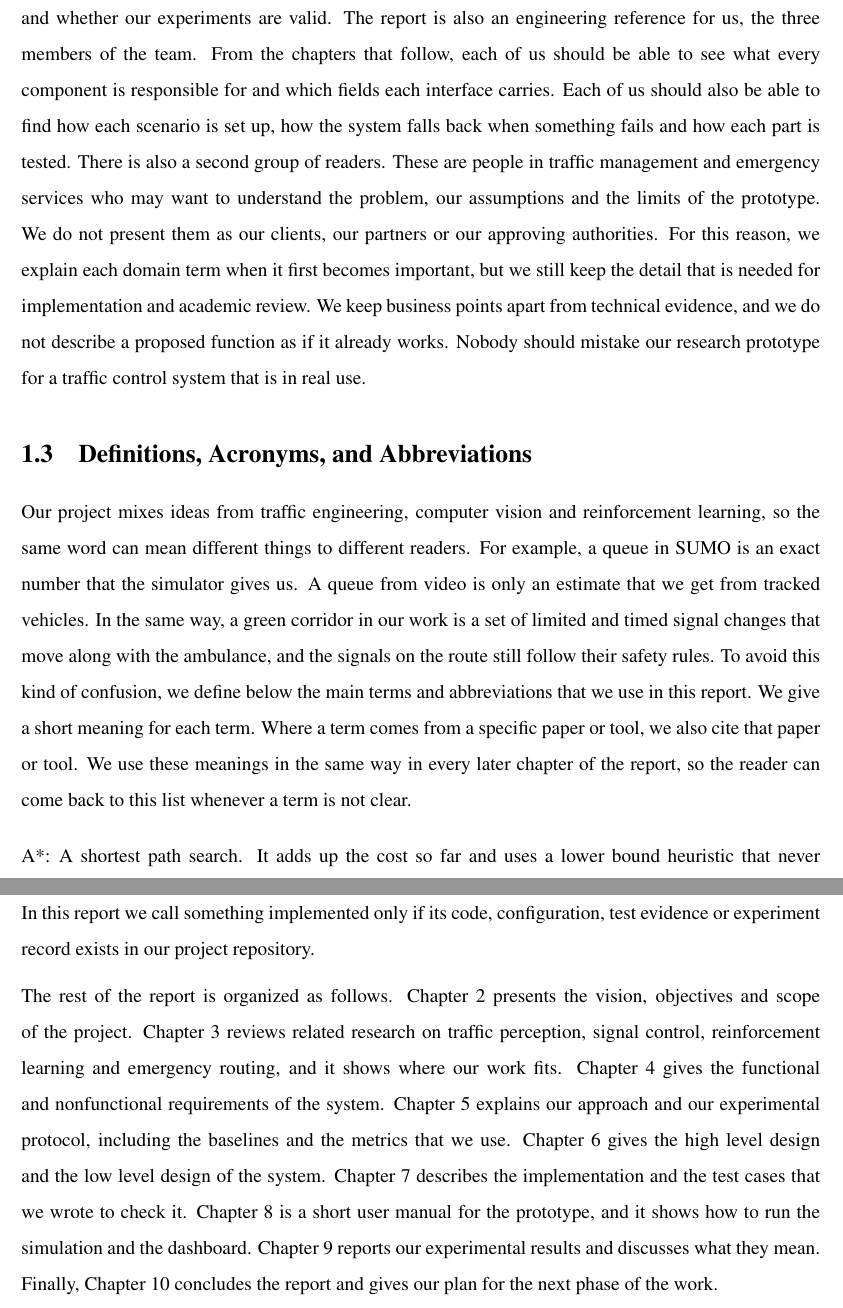
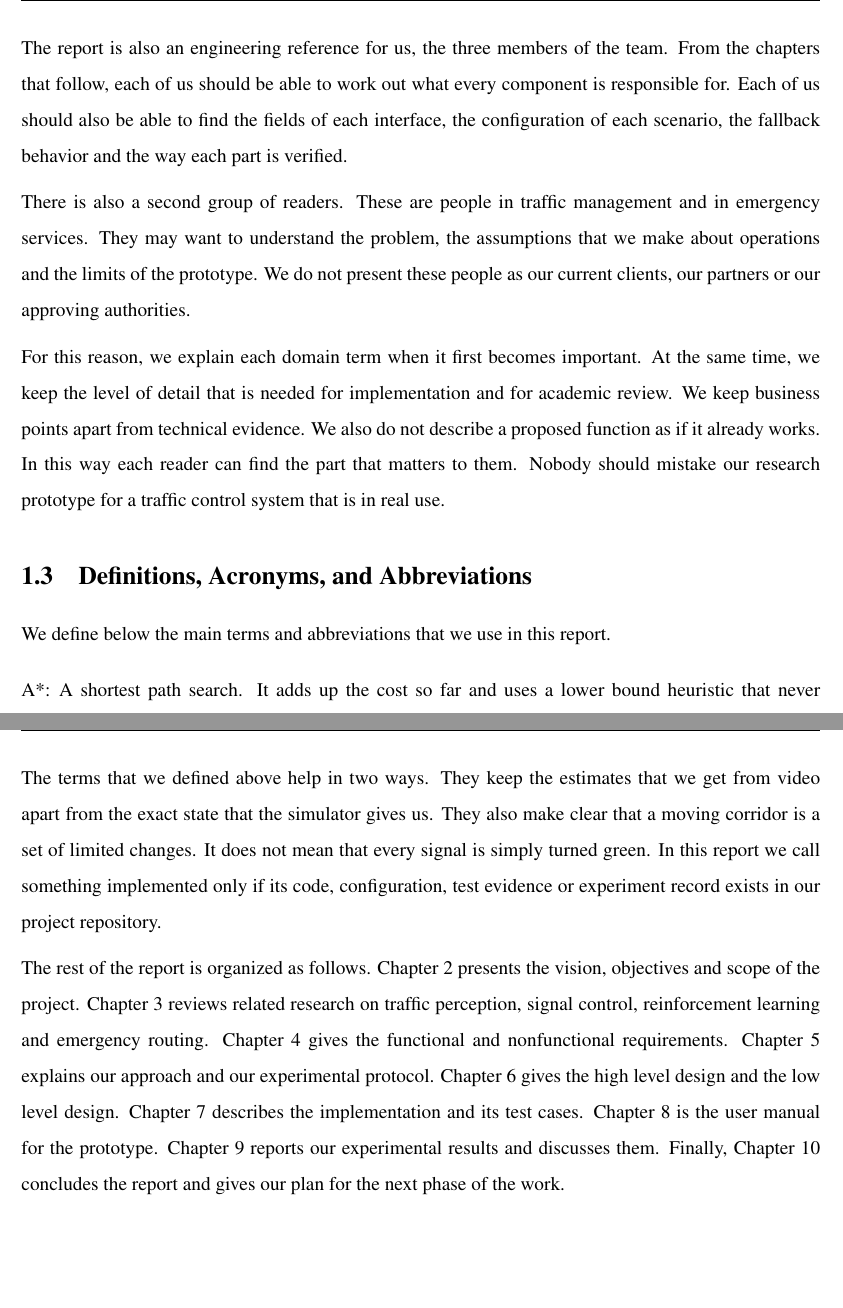
Before and after one commit to MIbrahimSalman/fyp-kaam-D3, a LaTeX thesis (Manzil_D2_Report/main.tex, which reads Manzil_D2_Report/chapters/01_introduction.tex): two parts of pages 16 and 18 of 150, joined at a grey line, cut so that both start at the same text, the shorter picture padded with empty space. Compiled offline with pdfLaTeX.

Commit message:
Revert "Report Chapter 1: merge into 150-250 word paragraphs and rebuild PDF"
This reverts commit 25a04618907b527832aa846b946ec4aa2acd6ae9.

```diff
--- a/Manzil_D2_Report/chapters/01_introduction.tex
+++ b/Manzil_D2_Report/chapters/01_introduction.tex
@@ -11,11 +13,17 @@ All of our controller, routing and corridor results come from repeated SUMO runs
 
 \section{Intended Audience}
 
-We wrote this report mainly for the academic readers at FAST--NUCES who will judge the project. These readers need enough detail to judge whether our objectives make sense, what software we built and whether our experiments are valid. The report is also an engineering reference for us, the three members of the team. From the chapters that follow, each of us should be able to see what every component is responsible for and which fields each interface carries. Each of us should also be able to find how each scenario is set up, how the system falls back when something fails and how each part is tested. There is also a second group of readers. These are people in traffic management and emergency services who may want to understand the problem, our assumptions and the limits of the prototype. We do not present them as our clients, our partners or our approving authorities. For this reason, we explain each domain term when it first becomes important, but we still keep the detail that is needed for implementation and academic review. We keep business points apart from technical evidence, and we do not describe a proposed function as if it already works. Nobody should mistake our research prototype for a traffic control system that is in real use.
+We wrote this report mainly for the academic readers at FAST--NUCES who will judge the project. These readers need enough detail to judge whether our objectives make sense. They also need to see what software we built and whether our experiments are valid.
+
+The report is also an engineering reference for us, the three members of the team. From the chapters that follow, each of us should be able to work out what every component is responsible for. Each of us should also be able to find the fields of each interface, the configuration of each scenario, the fallback behavior and the way each part is verified.
+
+There is also a second group of readers. These are people in traffic management and in emergency services. They may want to understand the problem, the assumptions that we make about operations and the limits of the prototype. We do not present these people as our current clients, our partners or our approving authorities.
+
+For this reason, we explain each domain term when it first becomes important. At the same time, we keep the level of detail that is needed for implementation and for academic review. We keep business points apart from technical evidence. We also do not describe a proposed function as if it already works. In this way each reader can find the part that matters to them. Nobody should mistake our research prototype for a traffic control system that is in real use.
 
 \section{Definitions, Acronyms, and Abbreviations}
 
-Our project mixes ideas from traffic engineering, computer vision and reinforcement learning, so the same word can mean different things to different readers. For example, a queue in SUMO is an exact number that the simulator gives us. A queue from video is only an estimate that we get from tracked vehicles. In the same way, a green corridor in our work is a set of limited and timed signal changes that move along with the ambulance, and the signals on the route still follow their safety rules. To avoid this kind of confusion, we define below the main terms and abbreviations that we use in this report. We give a short meaning for each term. Where a term comes from a specific paper or tool, we also cite that paper or tool. We use these meanings in the same way in every later chapter of the report, so the reader can come back to this list whenever a term is not clear.
+We define below the main terms and abbreviations that we use in this report.
 
 \begin{description}[font=\normalfont,leftmargin=0pt,itemindent=0.45em,labelsep=0.45em,itemsep=0pt,parsep=0pt,topsep=0.25\baselineskip]
 \item[A*:] A shortest path search. It adds up the cost so far and uses a lower bound heuristic that never overestimates the remaining cost \cite{hart1968astar}.
@@ -44,6 +52,10 @@ Our project mixes ideas from traffic engineering, computer vision and reinforcem
 
 \section{Conclusion}
 
-In this chapter we presented Manzil as one study of several traffic decisions that affect each other, and we built it so that others can repeat our work. The system looks at how observed traffic conditions can guide signal control and how routing can react to delay in the network. It also looks at how an ambulance can get priority for a short time while normal traffic still keeps moving. We also set the limits of our evidence in this chapter. Our repository now contains working controllers, a trained detector, a trained DQN policy, a synthetic SUMO network that we have validated and the recorded results of our experiments. We report all of these as measured evidence. Some work is still left for the next phase of the project. This includes the Lahore road network, the full dashboard with five screens and a database, video that we film locally and the full protocol with ten seeds. We describe all of this as planned work. In this report we call something implemented only if its code, configuration, test evidence or experiment record exists in our project repository.
+In this chapter we presented Manzil as one study of several traffic decisions that affect each other. We also built it so that others can repeat our work. The system looks at how observed traffic conditions can guide signal control. It looks at how routing can react to delay in the network. It also looks at how an ambulance can get priority for a short time while normal traffic still keeps moving.
 
-The rest of the report is organized as follows. Chapter \ref{ch:vision} presents the vision, objectives and scope of the project. Chapter \ref{ch:literature} reviews related research on traffic perception, signal control, reinforcement learning and emergency routing, and it shows where our work fits. Chapter \ref{ch:srs} gives the functional and nonfunctional requirements of the system. Chapter \ref{ch:method} explains our approach and our experimental protocol, including the baselines and the metrics that we use. Chapter \ref{ch:design} gives the high level design and the low level design of the system. Chapter \ref{ch:implementation} describes the implementation and the test cases that we wrote to check it. Chapter \ref{ch:manual} is a short user manual for the prototype, and it shows how to run the simulation and the dashboard. Chapter \ref{ch:results} reports our experimental results and discusses what they mean. Finally, Chapter \ref{ch:conclusion} concludes the report and gives our plan for the next phase of the work.
+We also set the limits of our evidence in this chapter. Our repository now contains working controllers, a trained detector and a trained DQN policy. It also contains a synthetic SUMO network that we have validated and the recorded results of our experiments. We report all of these as measured evidence. Some work is still left for the next phase of the project. This work includes the Lahore road network and the full dashboard with five screens and a database. It also includes video that we film locally and the full protocol with ten seeds. We describe all of this as planned work.
+
+The terms that we defined above help in two ways. They keep the estimates that we get from video apart from the exact state that the simulator gives us. They also make clear that a moving corridor is a set of limited changes. It does not mean that every signal is simply turned green. In this report we call something implemented only if its code, configuration, test evidence or experiment record exists in our project repository.
+
+The rest of the report is organized as follows. Chapter \ref{ch:vision} presents the vision, objectives and scope of the project. Chapter \ref{ch:literature} reviews related research on traffic perception, signal control, reinforcement learning and emergency routing. Chapter \ref{ch:srs} gives the functional and nonfunctional requirements. Chapter \ref{ch:method} explains our approach and our experimental protocol. Chapter \ref{ch:design} gives the high level design and the low level design. Chapter \ref{ch:implementation} describes the implementation and its test cases. Chapter \ref{ch:manual} is the user manual for the prototype. Chapter \ref{ch:results} reports our experimental results and discusses them. Finally, Chapter \ref{ch:conclusion} concludes the report and gives our plan for the next phase of the work.
```
Also changed, not shown: Manzil_FYP_Context.md (+0 -1 lines), PLAN.md (+0 -1 lines), Manzil_D2_Report/chapters/01_introduction.tex (8 more changed lines), 1 other file.
